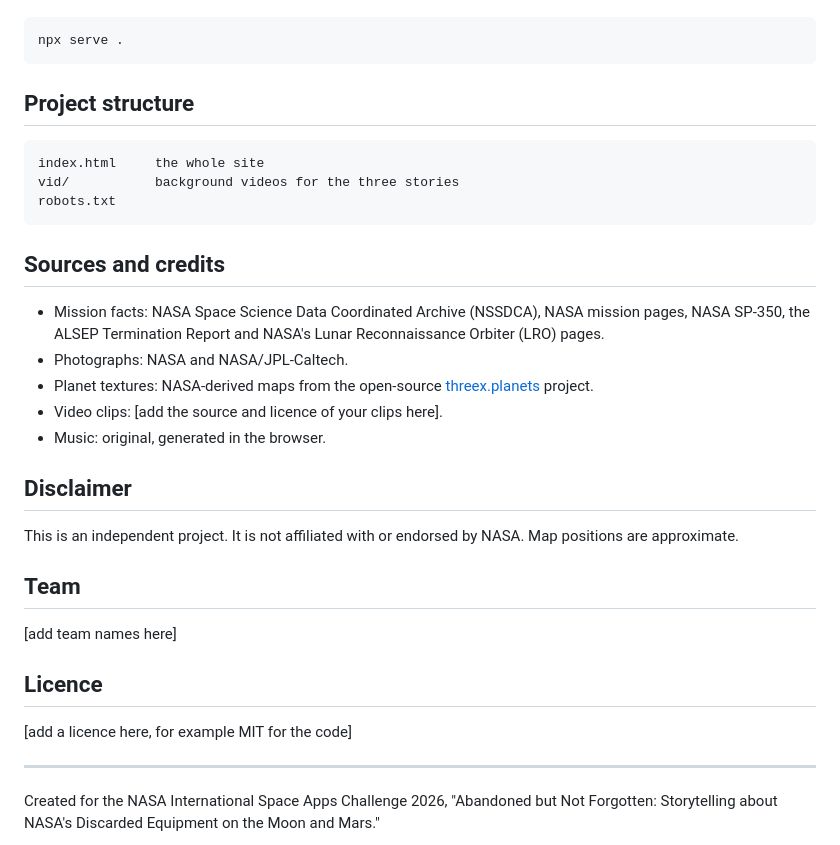
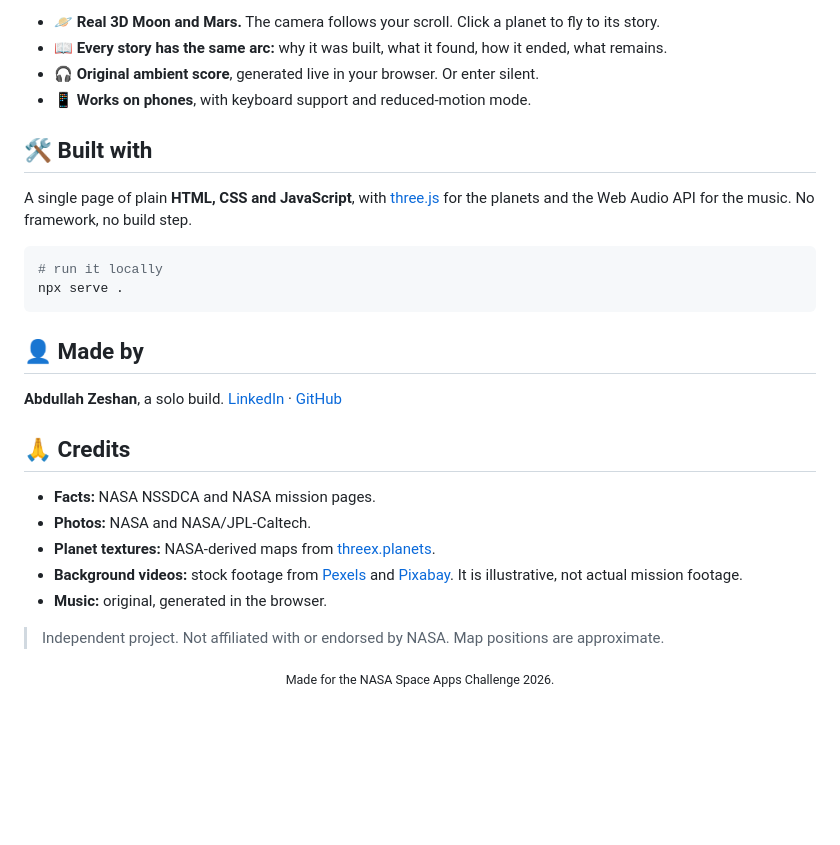
Before and after one commit to abdullah-zeshan/abandoned-not-forgotten, a Markdown page: README.md, the part around one of its changes. Drawn GitHub-style; blank space fills up the shorter version.

````diff
--- a/README.md
+++ b/README.md
@@ -39,36 +54,30 @@ No install needed. Open `index.html` in a browser, or serve the folder:
+- 🪐 **Real 3D Moon and Mars.** The camera follows your scroll. Click a planet to fly to its story.
+- 📖 **Every story has the same arc:** why it was built, what it found, how it ended, what remains.
+- 🎧 **Original ambient score**, generated live in your browser. Or enter silent.
+- 📱 **Works on phones**, with keyboard support and reduced-motion mode.
+
+## 🛠️ Built with
+
+A single page of plain **HTML, CSS and JavaScript**, with [three.js](https://threejs.org/) for the planets and the Web Audio API for the music. No framework, no build step.
 
 ```bash
+# run it locally
 npx serve .
 ```
 
-## Project structure
+## 👤 Made by
 
-```
-index.html     the whole site
-vid/           background videos for the three stories
-robots.txt
-```
+**Abdullah Zeshan**, a solo build.
+[LinkedIn](https://linkedin.com/in/abdullah-zeshan-4706a02a3) · [GitHub](https://github.com/abdullah-zeshan)
 
-## Sources and credits
+## 🙏 Credits
 
-- Mission facts: NASA Space Science Data Coordinated Archive (NSSDCA), NASA mission pages, NASA SP-350, the ALSEP Termination Report and NASA's Lunar Reconnaissance Orbiter (LRO) pages.
-- Photographs: NASA and NASA/JPL-Caltech.
-- Planet textures: NASA-derived maps from the open-source [threex.planets](https://github.com/jeromeetienne/threex.planets) project.
-- Video clips: [add the source and licence of your clips here].
-- Music: original, generated in the browser.
+- **Facts:** NASA NSSDCA and NASA mission pages.
+- **Photos:** NASA and NASA/JPL-Caltech.
+- **Planet textures:** NASA-derived maps from [threex.planets](https://github.com/jeromeetienne/threex.planets).
+- **Background videos:** stock footage from [Pexels](https://www.pexels.com/) and [Pixabay](https://pixabay.com/). It is illustrative, not actual mission footage.
+- **Music:** original, generated in the browser.
 
-## Disclaimer
+> Independent project. Not affiliated with or endorsed by NASA. Map positions are approximate.
 
-This is an independent project. It is not affiliated with or endorsed by NASA. Map positions are approximate.
-
-## Team
-
-[add team names here]
-
-## Licence
-
-[add a licence here, for example MIT for the code]
-
----
-
-Created for the NASA International Space Apps Challenge 2026, "Abandoned but Not Forgotten: Storytelling about NASA's Discarded Equipment on the Moon and Mars."
+<div align="center"><sub>Made for the NASA Space Apps Challenge 2026.</sub></div>
````
Also changed, not shown: other parts of README.md (+41 -26 lines), assets/hero.jpg (added), assets/machines.jpg (added), assets/map.jpg (added), assets/numbers.jpg (added), assets/story.jpg (added), 2 other files.
